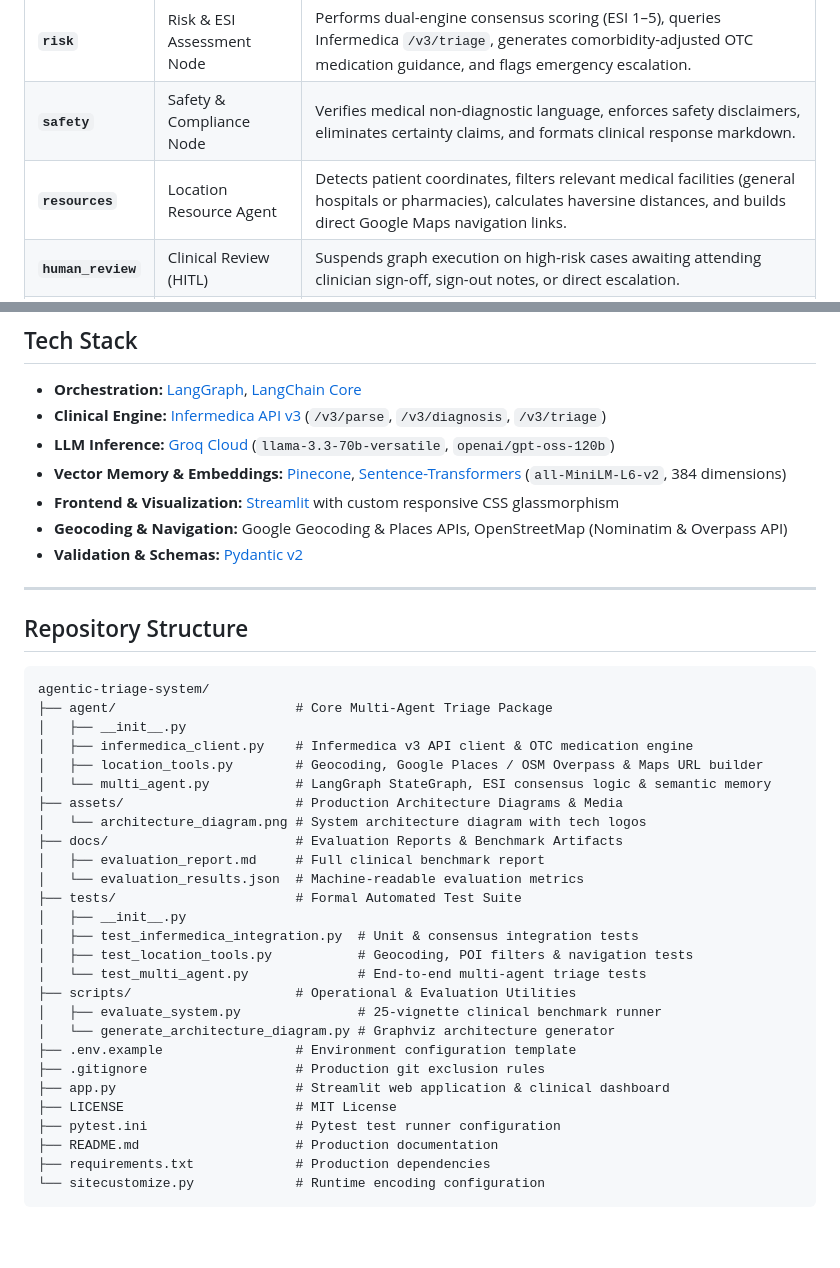
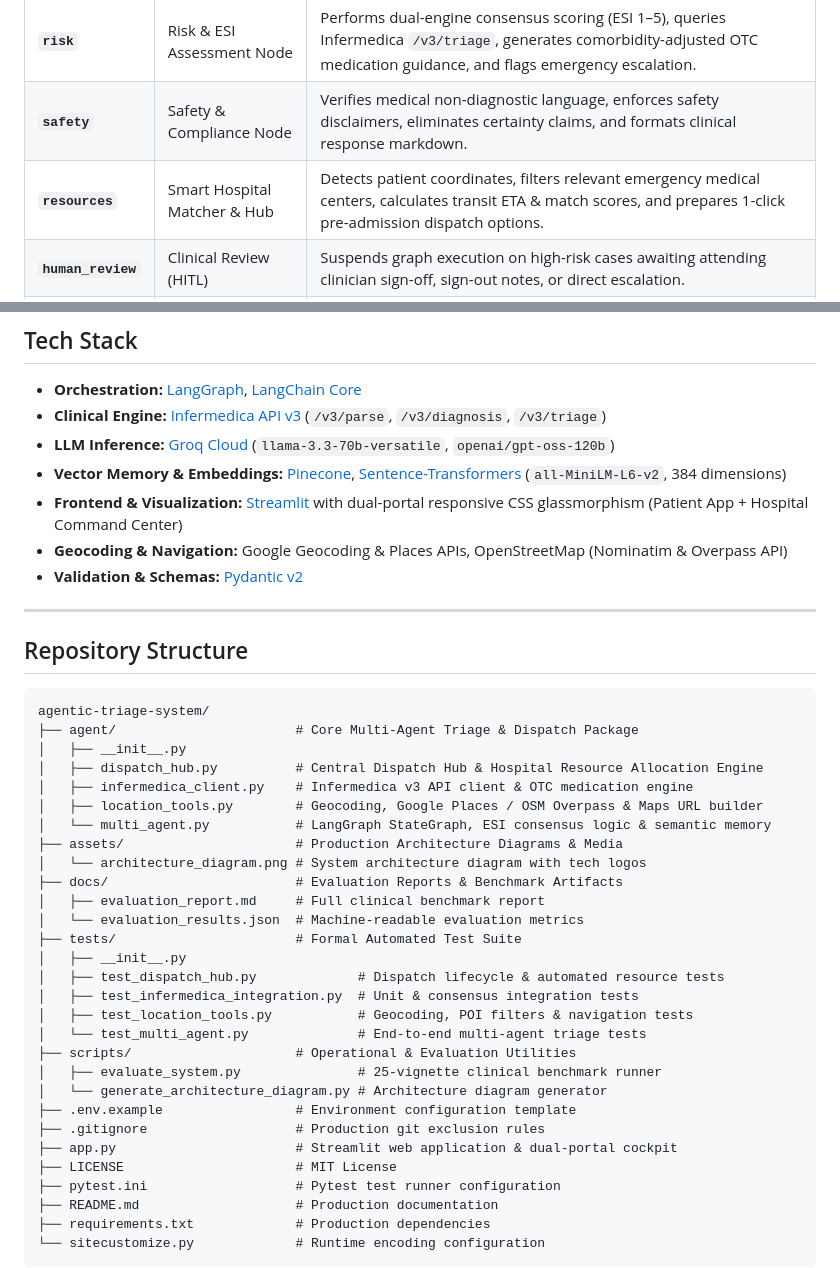
Before and after one commit to Adxrsh-17/agentic-triage-system, a Markdown page: README.md, 2 parts joined by grey strips. GitHub-like rendering; blank space fills up the shorter version.

````diff
--- a/README.md
+++ b/README.md
@@ -137,7 +145,7 @@ The system is built on a deterministic LangGraph `StateGraph` pipeline:
 | **`intake`** | Structured Intake Agent | Ingests free-text complaints, queries Infermedica/Groq LLM/Regex, extracts symptoms and pertinent negatives, and formats clinical evidence. |
 | **`risk`** | Risk & ESI Assessment Node | Performs dual-engine consensus scoring (ESI 1–5), queries Infermedica `/v3/triage`, generates comorbidity-adjusted OTC medication guidance, and flags emergency escalation. |
 | **`safety`** | Safety & Compliance Node | Verifies medical non-diagnostic language, enforces safety disclaimers, eliminates certainty claims, and formats clinical response markdown. |
-| **`resources`** | Location Resource Agent | Detects patient coordinates, filters relevant medical facilities (general hospitals or pharmacies), calculates haversine distances, and builds direct Google Maps navigation links. |
+| **`resources`** | Smart Hospital Matcher & Hub | Detects patient coordinates, filters relevant emergency medical centers, calculates transit ETA & match scores, and prepares 1-click pre-admission dispatch options. |
 | **`human_review`**| Clinical Review (HITL) | Suspends graph execution on high-risk cases awaiting attending clinician sign-off, sign-out notes, or direct escalation. |
 | **`finish`** | Workflow Finalizer | Compiles final triage state, updates semantic patient history, and delivers output to the clinical interface. |
 
@@ -149,7 +157,7 @@ The system is built on a deterministic LangGraph `StateGraph` pipeline:
 - **Clinical Engine:** [Infermedica API v3](https://developer.infermedica.com/) (`/v3/parse`, `/v3/diagnosis`, `/v3/triage`)
 - **LLM Inference:** [Groq Cloud](https://groq.com/) (`llama-3.3-70b-versatile`, `openai/gpt-oss-120b`)
 - **Vector Memory & Embeddings:** [Pinecone](https://www.pinecone.io/), [Sentence-Transformers](https://sbert.net/) (`all-MiniLM-L6-v2`, 384 dimensions)
-- **Frontend & Visualization:** [Streamlit](https://streamlit.io/) with custom responsive CSS glassmorphism
+- **Frontend & Visualization:** [Streamlit](https://streamlit.io/) with dual-portal responsive CSS glassmorphism (Patient App + Hospital Command Center)
 - **Geocoding & Navigation:** Google Geocoding & Places APIs, OpenStreetMap (Nominatim & Overpass API)
 - **Validation & Schemas:** [Pydantic v2](https://docs.pydantic.dev/)
 
@@ -159,8 +167,9 @@ The system is built on a deterministic LangGraph `StateGraph` pipeline:
 
 ```
 agentic-triage-system/
-├── agent/                       # Core Multi-Agent Triage Package
+├── agent/                       # Core Multi-Agent Triage & Dispatch Package
 │   ├── __init__.py
+│   ├── dispatch_hub.py          # Central Dispatch Hub & Hospital Resource Allocation Engine
 │   ├── infermedica_client.py    # Infermedica v3 API client & OTC medication engine
 │   ├── location_tools.py        # Geocoding, Google Places / OSM Overpass & Maps URL builder
 │   └── multi_agent.py           # LangGraph StateGraph, ESI consensus logic & semantic memory
@@ -171,15 +180,16 @@ agentic-triage-system/
 │   └── evaluation_results.json  # Machine-readable evaluation metrics
 ├── tests/                       # Formal Automated Test Suite
 │   ├── __init__.py
+│   ├── test_dispatch_hub.py             # Dispatch lifecycle & automated resource tests
 │   ├── test_infermedica_integration.py  # Unit & consensus integration tests
 │   ├── test_location_tools.py           # Geocoding, POI filters & navigation tests
 │   └── test_multi_agent.py              # End-to-end multi-agent triage tests
 ├── scripts/                     # Operational & Evaluation Utilities
 │   ├── evaluate_system.py               # 25-vignette clinical benchmark runner
-│   └── generate_architecture_diagram.py # Graphviz architecture generator
+│   └── generate_architecture_diagram.py # Architecture diagram generator
 ├── .env.example                 # Environment configuration template
 ├── .gitignore                   # Production git exclusion rules
-├── app.py                       # Streamlit web application & clinical dashboard
+├── app.py                       # Streamlit web application & dual-portal cockpit
 ├── LICENSE                      # MIT License
 ├── pytest.ini                   # Pytest test runner configuration
 ├── README.md                    # Production documentation
````
Also changed, not shown: other parts of README.md (+13 -5 lines), assets/architecture_diagram.png, 7 other files.
